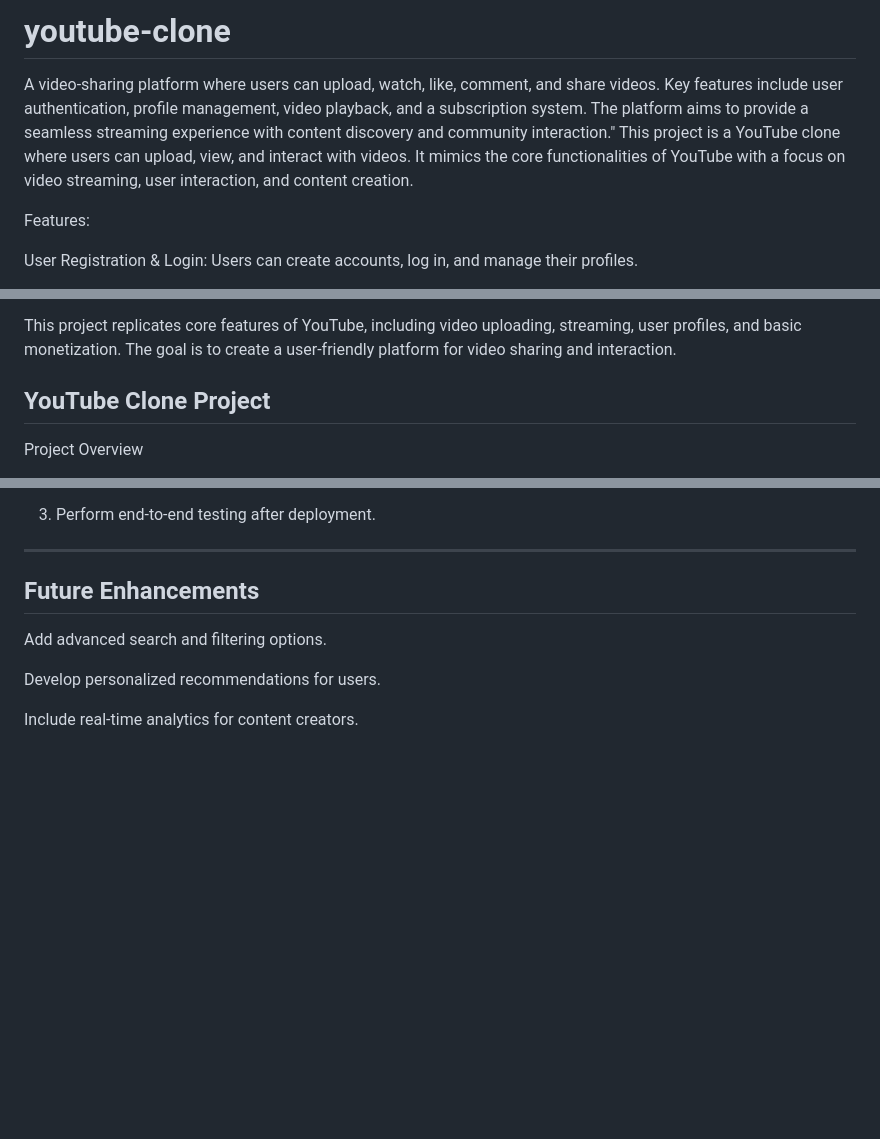
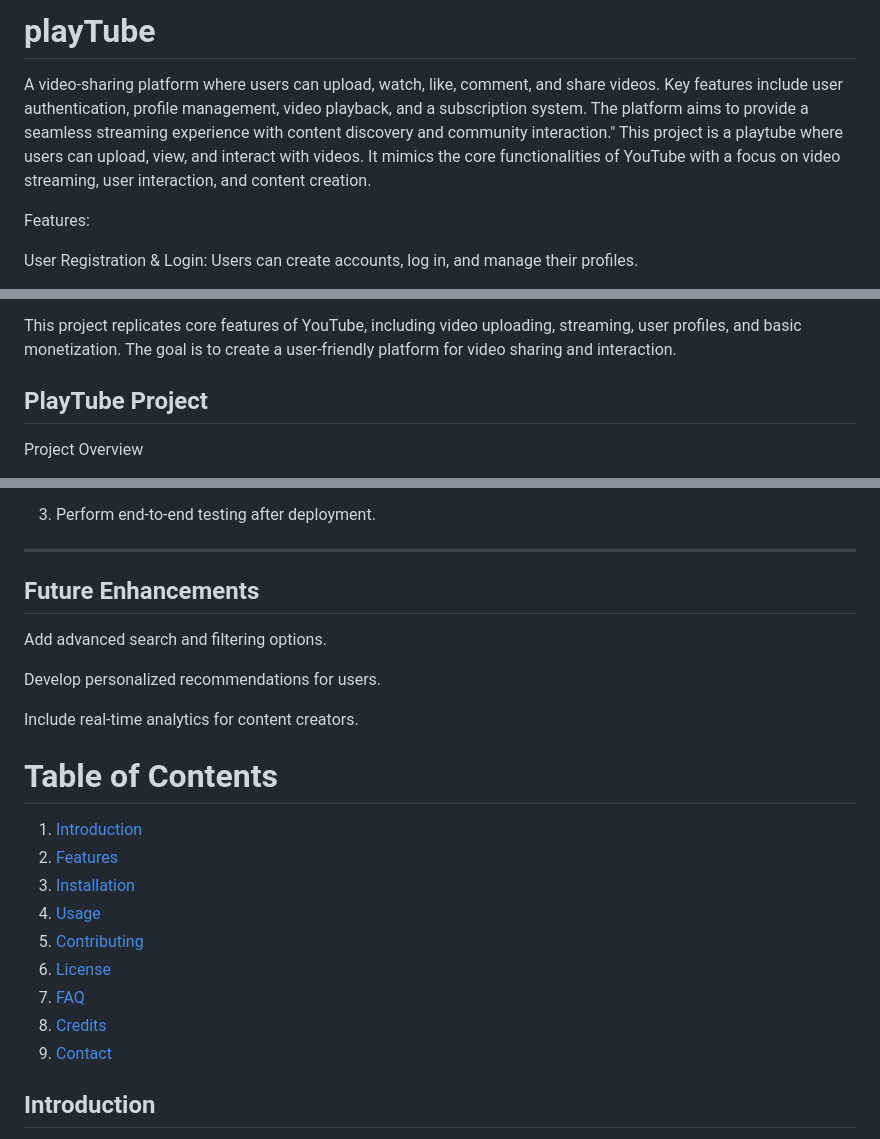
Before and after one commit to Yhshdjxjd/PlayTube, a Markdown page: README.md, 3 parts joined by grey strips. Drawn GitHub-style; blank space fills up the shorter version.

Commit message:
Update README.md
All details

```diff
--- a/README.md
+++ b/README.md
@@ -1,6 +1,6 @@
-# youtube-clone
+# playTube
 A video-sharing platform where users can upload, watch, like, comment, and share videos. Key features include user authentication, profile management, video playback, and a subscription system. The platform aims to provide a seamless streaming experience with content discovery and community interaction."
-This project is a YouTube clone where users can upload, view, and interact with videos. It mimics the core functionalities of YouTube with a focus on video streaming, user interaction, and content creation.
+This project is a playtube where users can upload, view, and interact with videos. It mimics the core functionalities of YouTube with a focus on video streaming, user interaction, and content creation.
 
 Features:
 
@@ -247,7 +247,7 @@ Project Overview
 
 This project replicates core features of YouTube, including video uploading, streaming, user profiles, and basic monetization. The goal is to create a user-friendly platform for video sharing and interaction.
 
-## YouTube Clone Project
+## PlayTube Project
 
 Project Overview
 
@@ -329,3 +329,18 @@ Add advanced search and filtering options.
 Develop personalized recommendations for users.
 
 Include real-time analytics for content creators.
+
+# Table of Contents
+
+1. [Introduction](#introduction)
+2. [Features](#features)
+3. [Installation](#installation)
+4. [Usage](#usage)
+5. [Contributing](#contributing)
+6. [License](#license)
+7. [FAQ](#faq)
+8. [Credits](#credits)
+9. [Contact](#contact)
+
+## Introduction
+
```
Also changed, not shown: other parts of README.md (+108 -0 lines).
